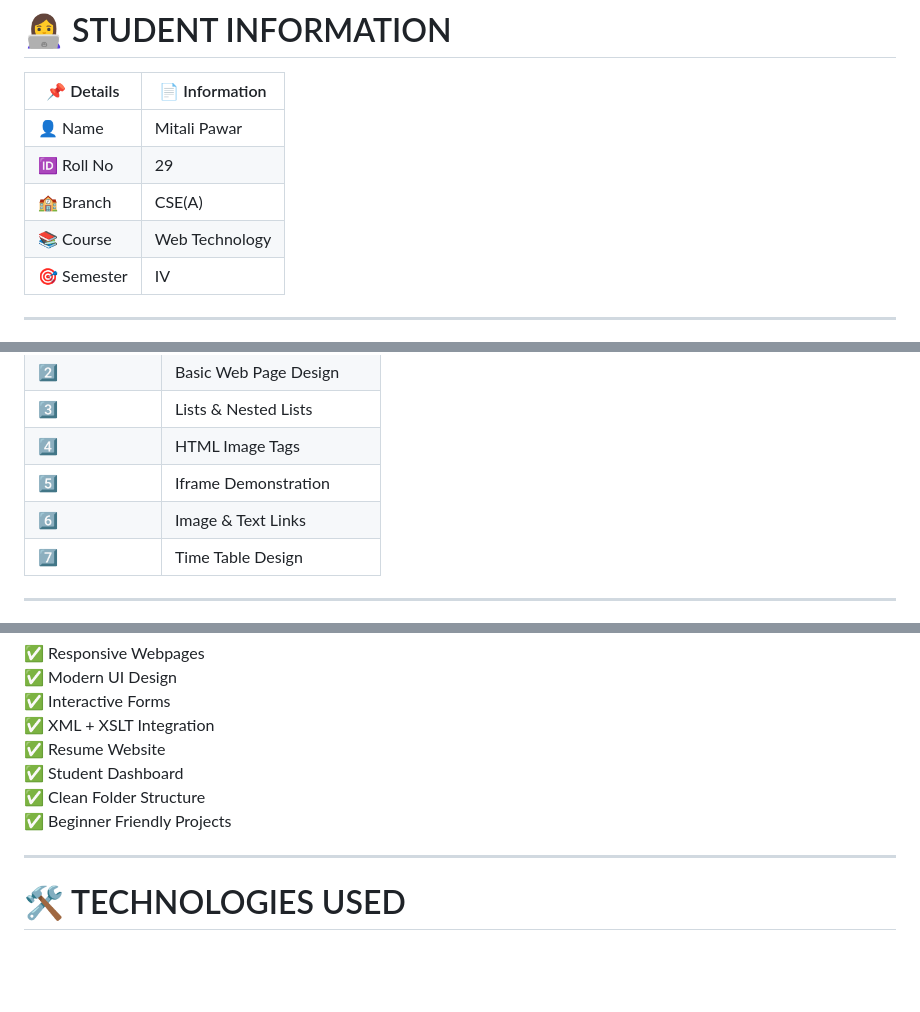
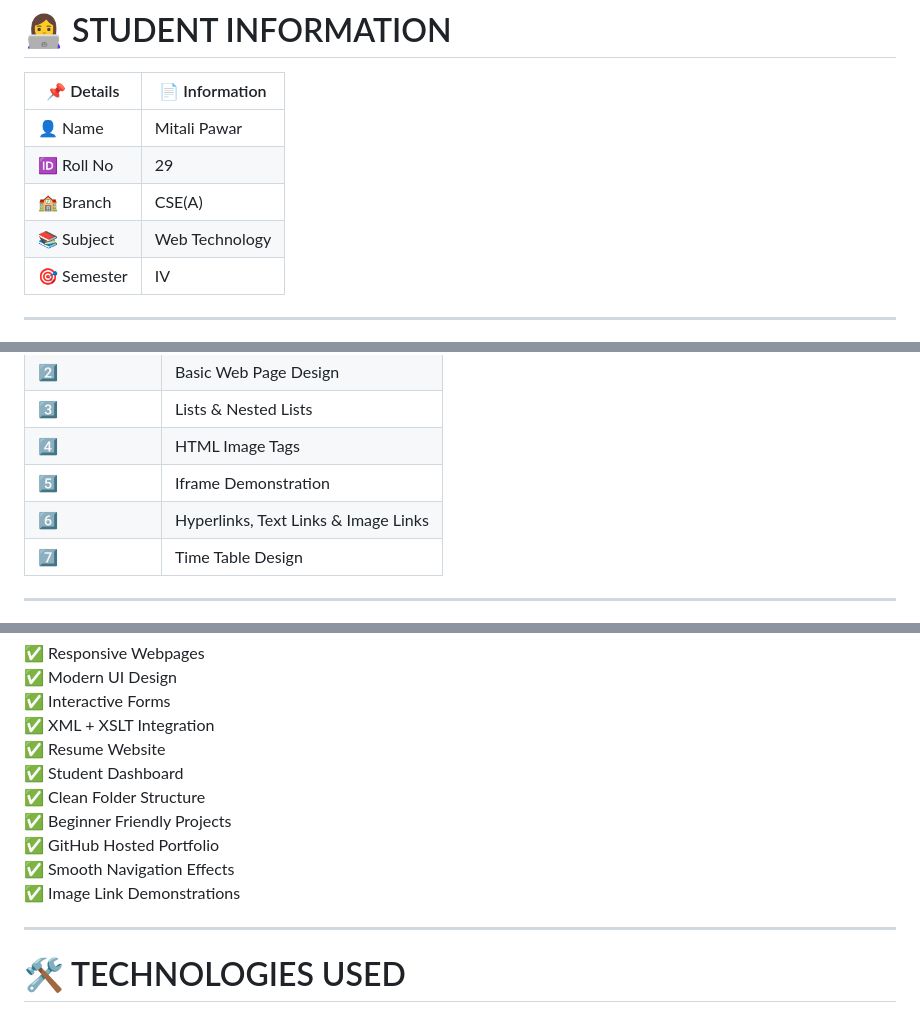
Before and after one commit to mitalipawar2006/HTML, a Markdown page: README.md, 3 parts joined by grey strips. Drawn GitHub-style; blank space fills up the shorter version.

```diff
--- a/README.md
+++ b/README.md
@@ -25,7 +57,7 @@ HTML5 • CSS3 • XML • XSLT
 | 👤 Name | Mitali Pawar |
 | 🆔 Roll No | 29 |
 | 🏫 Branch | CSE(A) |
-| 📚 Course | Web Technology |
+| 📚 Subject | Web Technology |
 | 🎯 Semester | IV |
 
 ---
@@ -60,7 +93,7 @@ The project demonstrates:
 | 3️⃣ | Lists & Nested Lists |
 | 4️⃣ | HTML Image Tags |
 | 5️⃣ | Iframe Demonstration |
-| 6️⃣ | Image & Text Links |
+| 6️⃣ | Hyperlinks, Text Links & Image Links |
 | 7️⃣ | Time Table Design |
 
 ---
@@ -95,6 +128,9 @@ The project demonstrates:
 ✅ Student Dashboard
 ✅ Clean Folder Structure
 ✅ Beginner Friendly Projects
+✅ GitHub Hosted Portfolio
+✅ Smooth Navigation Effects
+✅ Image Link Demonstrations
 
 ---
 
```
Also changed, not shown: other parts of README.md (+76 -24 lines).
